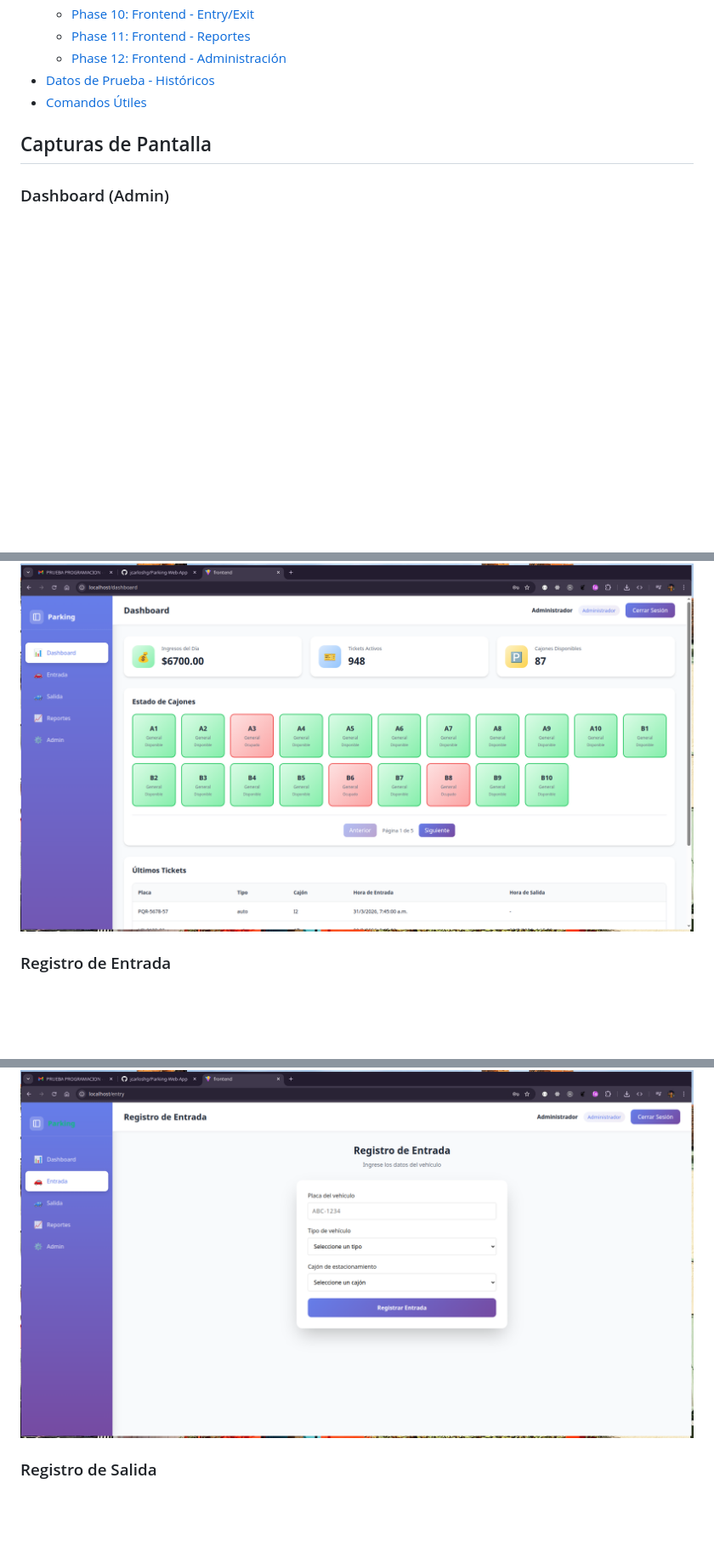
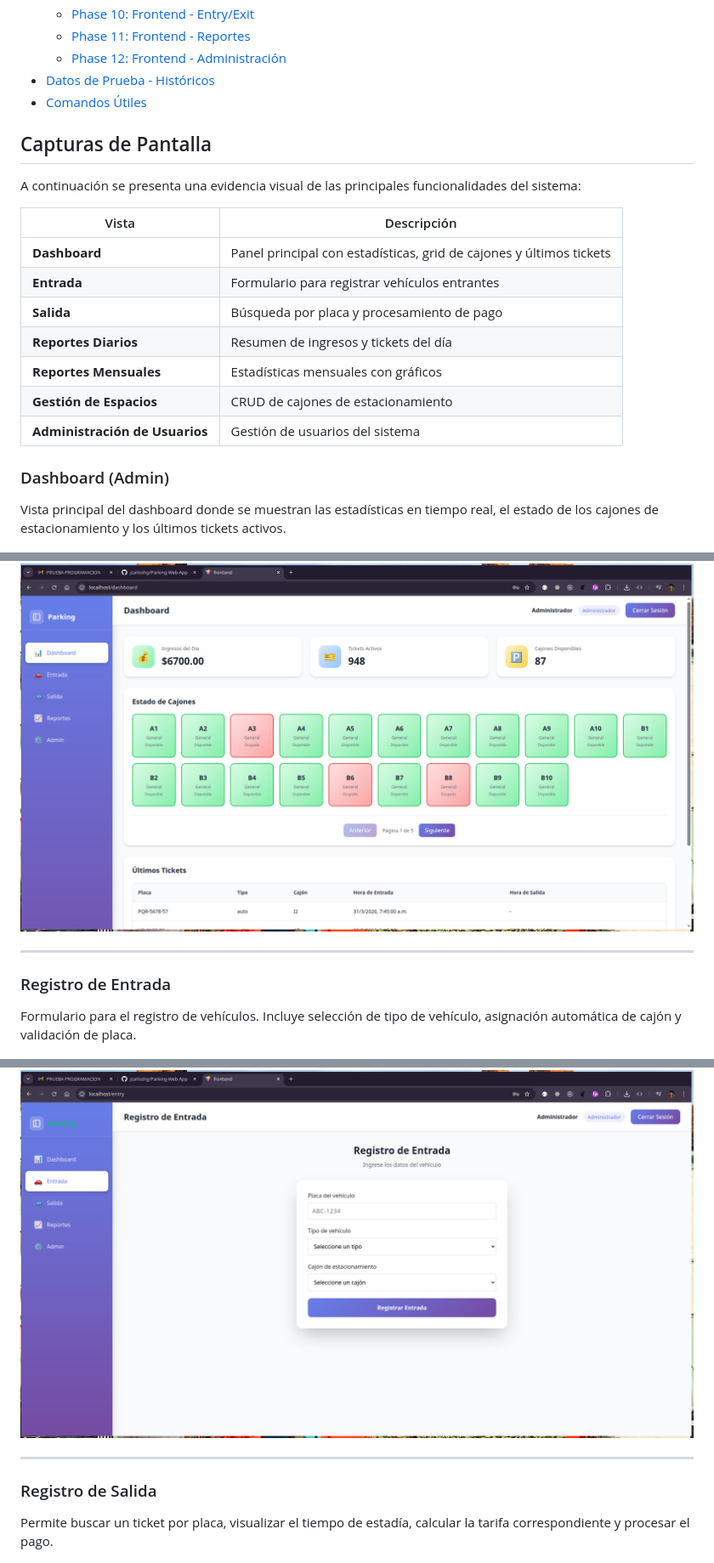
Before and after one commit to jcarloshg/Parking-Web-App, a Markdown page: README.md, 3 parts joined by grey strips. Shown at 85% size. Drawn GitHub-style; blank space fills up the shorter version.

Commit message:
update the readme with evidence

```diff
--- a/README.md
+++ b/README.md
@@ -37,15 +37,37 @@ Sistema de gestión de estacionamiento con Laravel, Vue.js y MySQL.
 
 ## Capturas de Pantalla
 
+A continuación se presenta una evidencia visual de las principales funcionalidades del sistema:
+
+| Vista | Descripción |
+|-------|-------------|
+| **Dashboard** | Panel principal con estadísticas, grid de cajones y últimos tickets |
+| **Entrada** | Formulario para registrar vehículos entrantes |
+| **Salida** | Búsqueda por placa y procesamiento de pago |
+| **Reportes Diarios** | Resumen de ingresos y tickets del día |
+| **Reportes Mensuales** | Estadísticas mensuales con gráficos |
+| **Gestión de Espacios** | CRUD de cajones de estacionamiento |
+| **Administración de Usuarios** | Gestión de usuarios del sistema |
+
 ### Dashboard (Admin)
+
+Vista principal del dashboard donde se muestran las estadísticas en tiempo real, el estado de los cajones de estacionamiento y los últimos tickets activos.
 
 ![Dashboard Admin](DOCS/media/dashboard-as-admin.png)
 
+---
+
 ### Registro de Entrada
+
+Formulario para el registro de vehículos. Incluye selección de tipo de vehículo, asignación automática de cajón y validación de placa.
 
 ![Entrada](DOCS/media/view-entrada.png)
 
+---
+
 ### Registro de Salida
+
+Permite buscar un ticket por placa, visualizar el tiempo de estadía, calcular la tarifa correspondiente y procesar el pago.
 
 ![Salidas](DOCS/media/view-salidas.png)
 
```
Also changed, not shown: other parts of README.md (+16 -0 lines).
